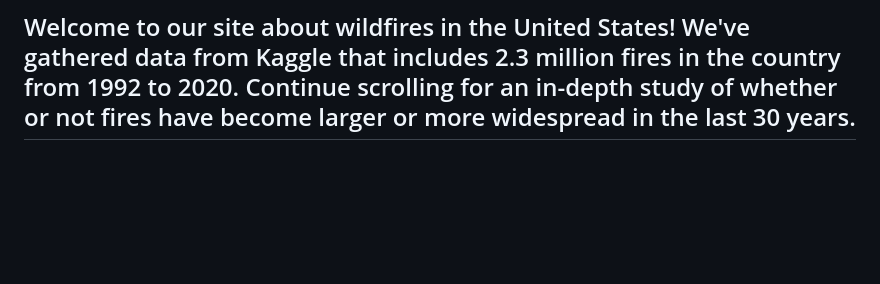
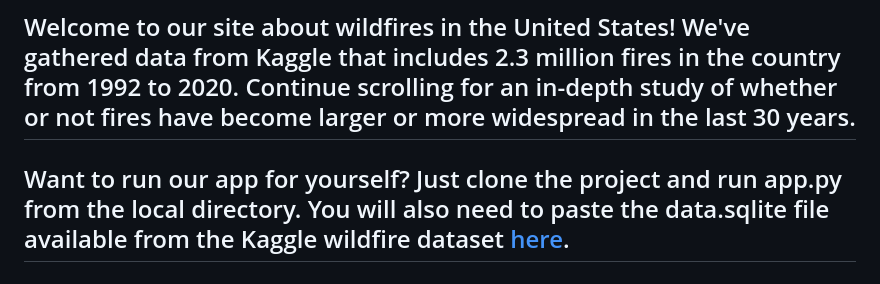
Before and after one commit to equitymarkets/group_project_3_wildfires, a Markdown page: README.md, the part around the change. Drawn GitHub-style; blank space fills up the shorter version.

```diff
--- a/README.md
+++ b/README.md
@@ -7,6 +7,8 @@
 <img width="100%" alt="Wildfires in the US header" src="https://user-images.githubusercontent.com/119986667/234643307-ed473ea7-cbdf-41a2-8ae0-e06bc5f1729d.png">
 
 ## Welcome to our site about wildfires in the United States! We've gathered data from Kaggle that includes 2.3 million fires in the country from 1992 to 2020. Continue scrolling for an in-depth study of whether or not fires have become larger or more widespread in the last 30 years.
+
+## Want to run our app for yourself? Just clone the project and run app.py from the local directory. You will also need to paste the data.sqlite file available from the Kaggle wildfire dataset [here](https://www.kaggle.com/datasets/behroozsohrabi/us-wildfire-records-6th-edition).
 
 # As areas have increased in population, do we see a proportional increase in fires?
 
```
